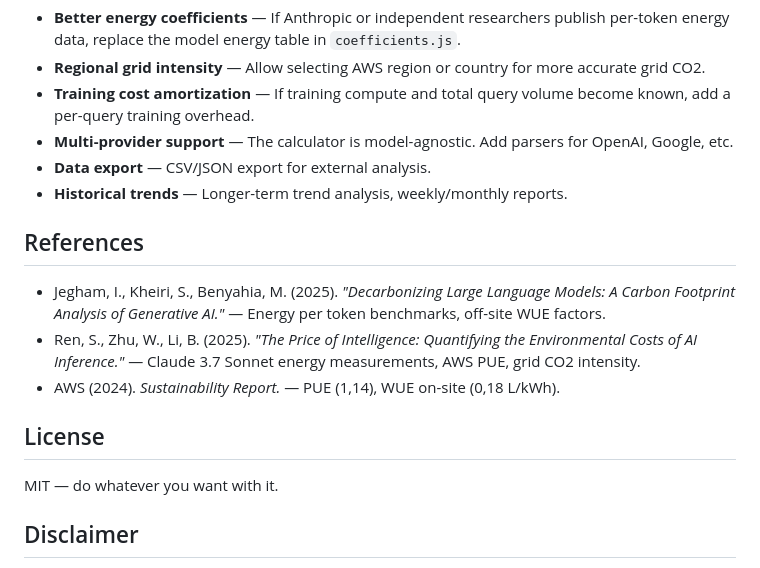
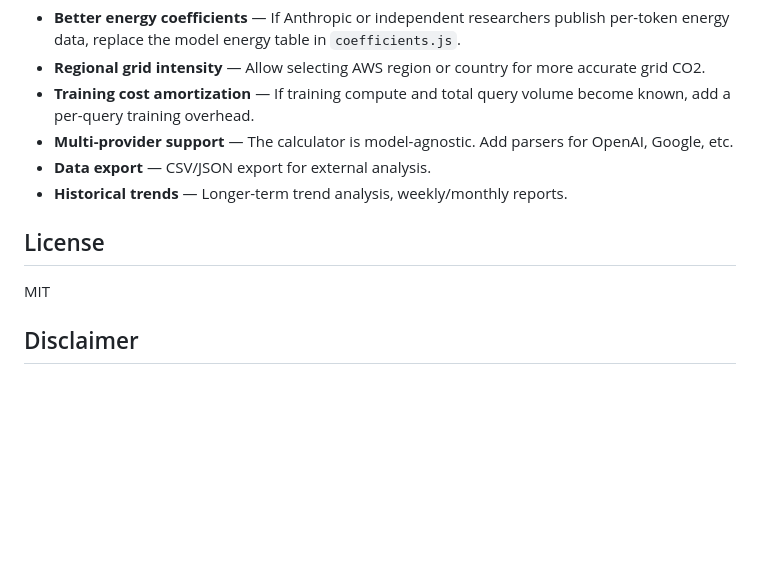
Before and after one commit to romanmesicek/llm-green, a Markdown page: README.md, the part around the change. Drawn GitHub-style; blank space fills up the shorter version.

Commit message:
Remove references section and shorten license line
Co-Authored-By: Claude Opus 4.6 <noreply@anthropic.com>

```diff
--- a/README.md
+++ b/README.md
@@ -212,15 +212,9 @@ Ideas for future development:
 - **Data export** — CSV/JSON export for external analysis.
 - **Historical trends** — Longer-term trend analysis, weekly/monthly reports.
 
-## References
-
-- Jegham, I., Kheiri, S., Benyahia, M. (2025). *"Decarbonizing Large Language Models: A Carbon Footprint Analysis of Generative AI."* — Energy per token benchmarks, off-site WUE factors.
-- Ren, S., Zhu, W., Li, B. (2025). *"The Price of Intelligence: Quantifying the Environmental Costs of AI Inference."* — Claude 3.7 Sonnet energy measurements, AWS PUE, grid CO2 intensity.
-- AWS (2024). *Sustainability Report.* — PUE (1,14), WUE on-site (0,18 L/kWh).
-
 ## License
 
-MIT — do whatever you want with it.
+MIT
 
 ## Disclaimer
 
```
